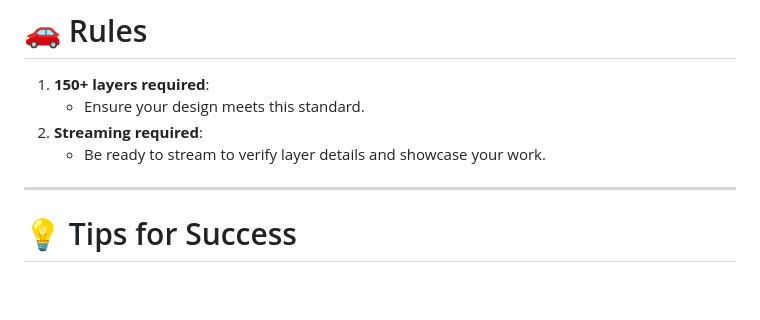
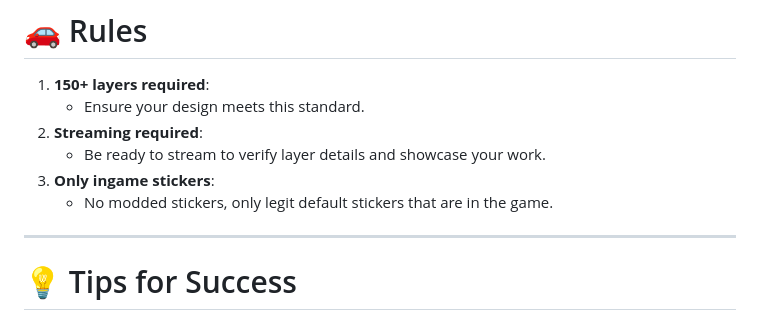
Before and after one commit to zapacher/livery-contest, a Markdown page: README.md, the part around the change. Drawn GitHub-style; blank space fills up the shorter version.

```diff
--- a/README.md
+++ b/README.md
@@ -10,6 +10,8 @@
     - Ensure your design meets this standard.
 2. **Streaming required**:
     - Be ready to stream to verify layer details and showcase your work.
+3. **Only ingame stickers**:
+    - No modded stickers, only legit default stickers that are in the game.
 
 ---
 
```
